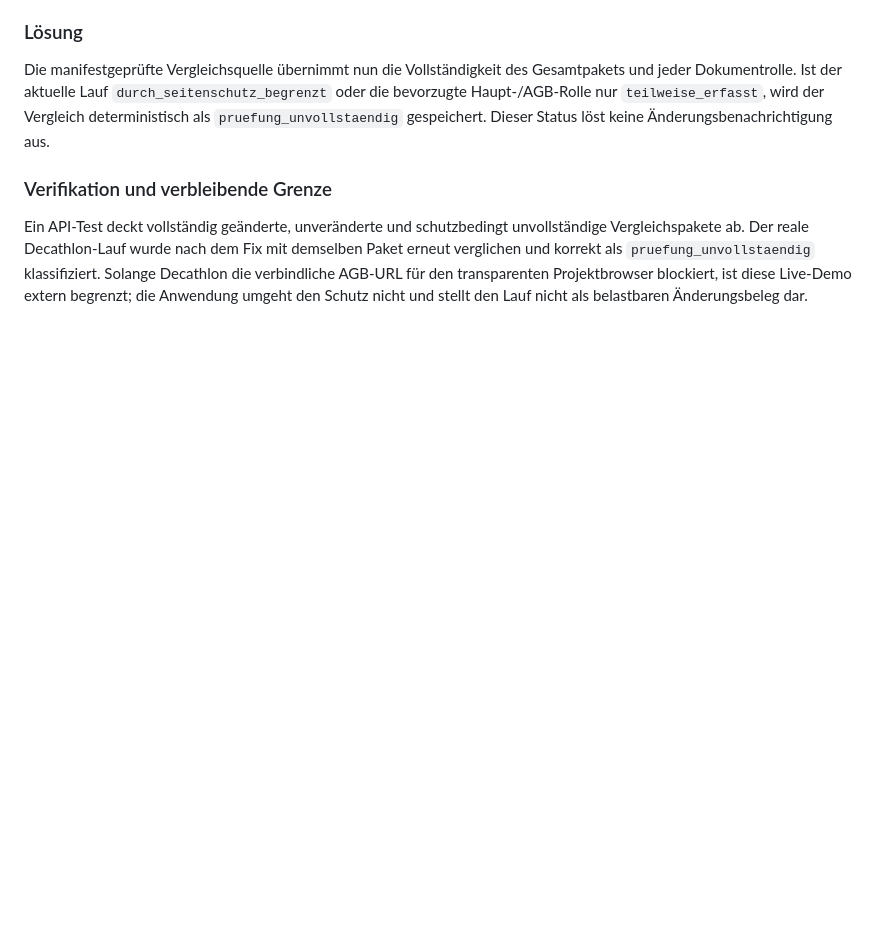
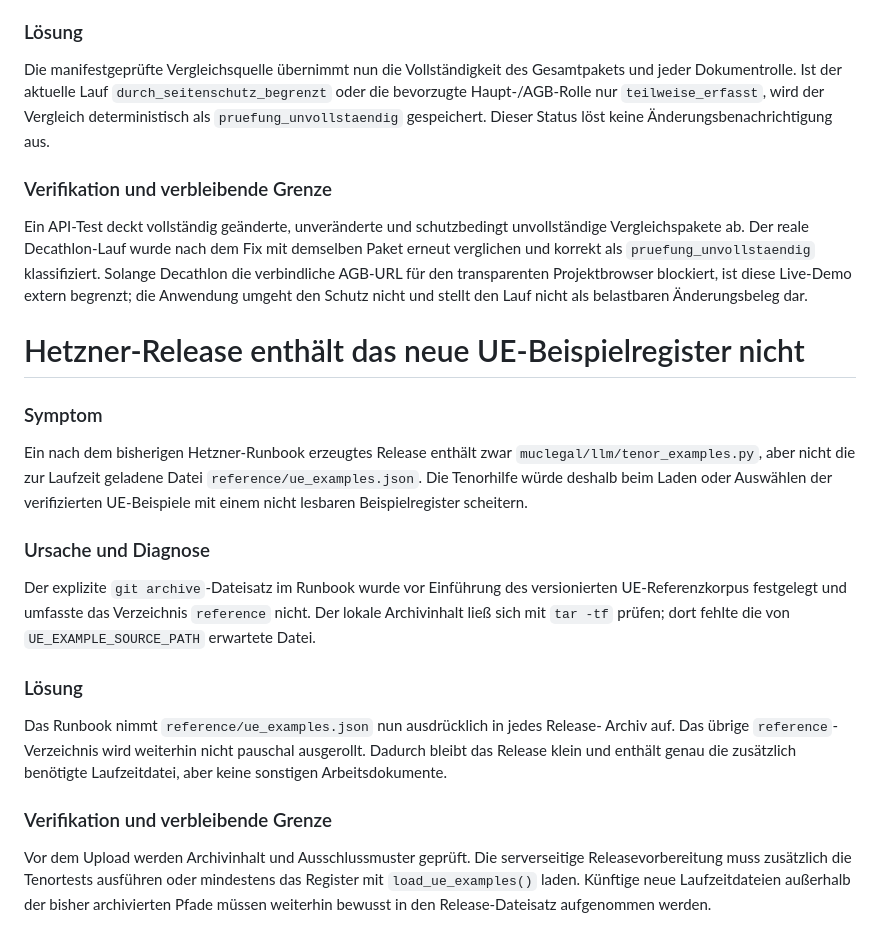
Before and after one commit to Alebabo/MucLegal, a Markdown page: reference/TROUBLESHOOTING_AND_SOLUTIONS_2026-08-20.md, the part around the change. Drawn GitHub-style; blank space fills up the shorter version.

Commit message:
fix: include UE corpus in Hetzner releases
Entire-Checkpoint: 01M0W7K1W6SKK9MGH0X54PPZ5S

```diff
--- a/reference/TROUBLESHOOTING_AND_SOLUTIONS_2026-08-20.md
+++ b/reference/TROUBLESHOOTING_AND_SOLUTIONS_2026-08-20.md
@@ -1851,3 +1851,34 @@ demselben Paket erneut verglichen und korrekt als `pruefung_unvollstaendig`
 klassifiziert. Solange Decathlon die verbindliche AGB-URL für den transparenten
 Projektbrowser blockiert, ist diese Live-Demo extern begrenzt; die Anwendung umgeht
 den Schutz nicht und stellt den Lauf nicht als belastbaren Änderungsbeleg dar.
+
+# Hetzner-Release enthält das neue UE-Beispielregister nicht
+
+### Symptom
+
+Ein nach dem bisherigen Hetzner-Runbook erzeugtes Release enthält zwar
+`muclegal/llm/tenor_examples.py`, aber nicht die zur Laufzeit geladene Datei
+`reference/ue_examples.json`. Die Tenorhilfe würde deshalb beim Laden oder Auswählen
+der verifizierten UE-Beispiele mit einem nicht lesbaren Beispielregister scheitern.
+
+### Ursache und Diagnose
+
+Der explizite `git archive`-Dateisatz im Runbook wurde vor Einführung des
+versionierten UE-Referenzkorpus festgelegt und umfasste das Verzeichnis `reference`
+nicht. Der lokale Archivinhalt ließ sich mit `tar -tf` prüfen; dort fehlte die von
+`UE_EXAMPLE_SOURCE_PATH` erwartete Datei.
+
+### Lösung
+
+Das Runbook nimmt `reference/ue_examples.json` nun ausdrücklich in jedes Release-
+Archiv auf. Das übrige `reference`-Verzeichnis wird weiterhin nicht pauschal
+ausgerollt. Dadurch bleibt das Release klein und enthält genau die zusätzlich
+benötigte Laufzeitdatei, aber keine sonstigen Arbeitsdokumente.
+
+### Verifikation und verbleibende Grenze
+
+Vor dem Upload werden Archivinhalt und Ausschlussmuster geprüft. Die serverseitige
+Releasevorbereitung muss zusätzlich die Tenortests ausführen oder mindestens das
+Register mit `load_ue_examples()` laden. Künftige neue Laufzeitdateien außerhalb der
+bisher archivierten Pfade müssen weiterhin bewusst in den Release-Dateisatz
+aufgenommen werden.
```
Also changed, not shown: reference/HETZNER_DEMO_UPDATE_RUNBOOK.md (+2 -1 lines).
